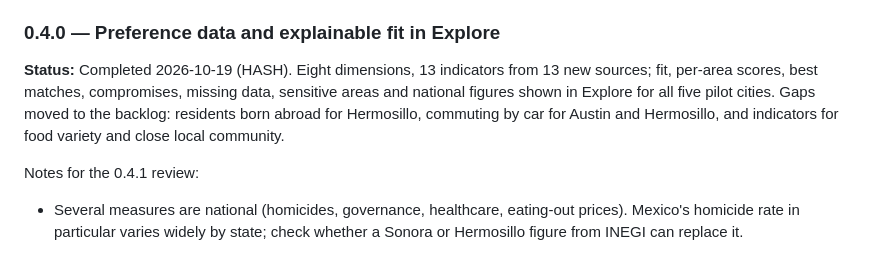
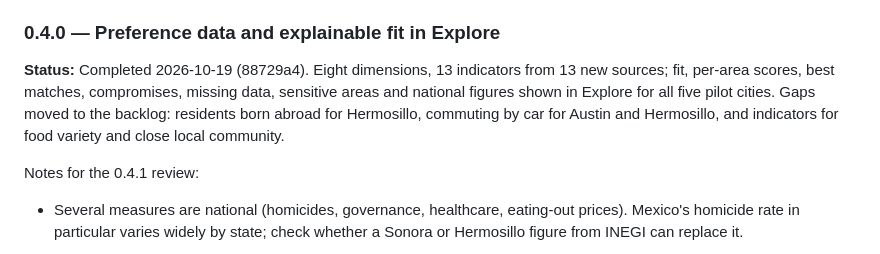
Before and after one commit to Urqe/RagdollLabs-relocation-decision-tool, a Markdown page: RELEASE_PLAN.md, the part around the change. Drawn GitHub-style.

Commit message:
Mark 0.4.0 completed (88729a4)
Co-Authored-By: Claude Opus 5.5 <noreply@anthropic.com>
Claude-Session: https://claude.ai/code/session_01E6Wz3j8aTbGxT24wUrAEat

```diff
--- a/RELEASE_PLAN.md
+++ b/RELEASE_PLAN.md
@@ -267,7 +267,7 @@ Standard maintenance review, plus the official calculator cross-check moved from
 
 ### 0.4.0 — Preference data and explainable fit in Explore
 
-**Status:** Completed 2026-10-19 (HASH). Eight dimensions, 13 indicators from 13 new sources; fit, per-area scores, best matches, compromises, missing data, sensitive areas and national figures shown in Explore for all five pilot cities. Gaps moved to the backlog: residents born abroad for Hermosillo, commuting by car for Austin and Hermosillo, and indicators for food variety and close local community.
+**Status:** Completed 2026-10-19 (88729a4). Eight dimensions, 13 indicators from 13 new sources; fit, per-area scores, best matches, compromises, missing data, sensitive areas and national figures shown in Explore for all five pilot cities. Gaps moved to the backlog: residents born abroad for Hermosillo, commuting by car for Austin and Hermosillo, and indicators for food variety and close local community.
 
 Notes for the 0.4.1 review:
 
```
